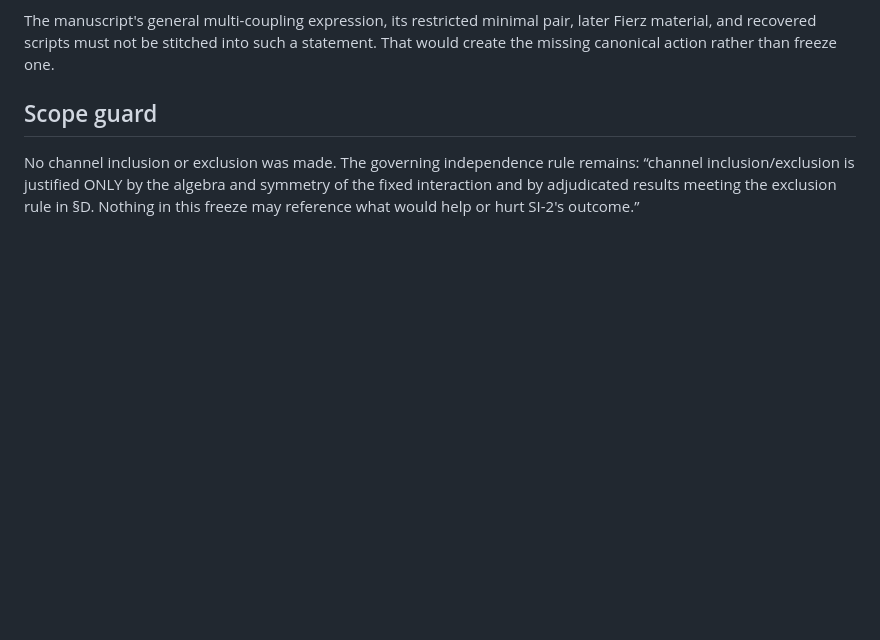
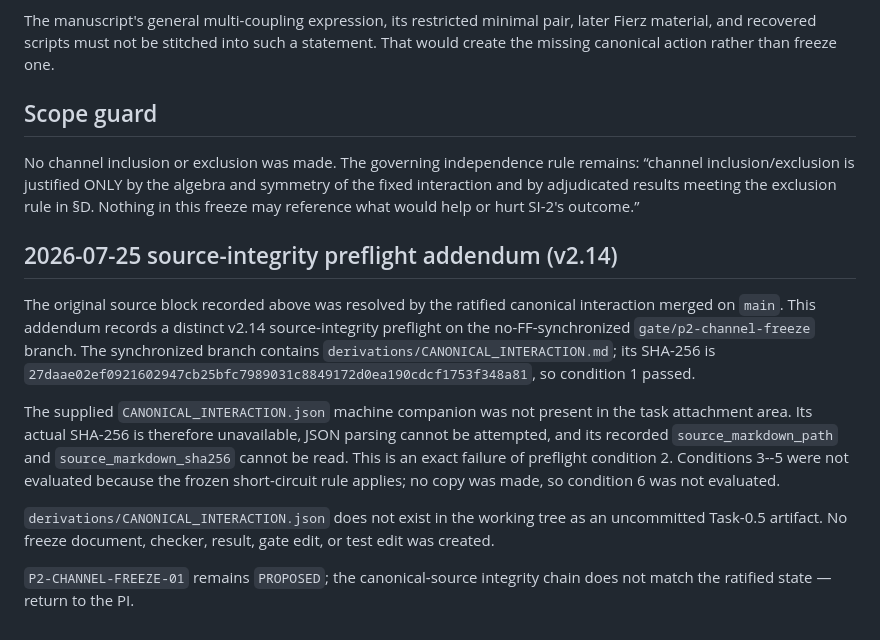
Before and after one commit to zetacheng/2-emergent-gravity, a Markdown page: reports/2026-07-25_channel-freeze-phaseA_source-blocked.md, the part around the change. GitHub-like rendering; blank space fills up the shorter version.

Commit message:
docs: P2-CHANNEL-FREEZE-01 Phase-A source-integrity blocked report

```diff
--- a/reports/2026-07-25_channel-freeze-phaseA_source-blocked.md
+++ b/reports/2026-07-25_channel-freeze-phaseA_source-blocked.md
@@ -58,3 +58,27 @@ remains: “channel inclusion/exclusion is justified ONLY by the algebra and
 symmetry of the fixed interaction and by adjudicated results meeting the
 exclusion rule in §D. Nothing in this freeze may reference what would help or
 hurt SI-2's outcome.”
+
+## 2026-07-25 source-integrity preflight addendum (v2.14)
+
+The original source block recorded above was resolved by the ratified canonical
+interaction merged on `main`.  This addendum records a distinct v2.14
+source-integrity preflight on the no-FF-synchronized
+`gate/p2-channel-freeze` branch.  The synchronized branch contains
+`derivations/CANONICAL_INTERACTION.md`; its SHA-256 is
+`27daae02ef0921602947cb25bfc7989031c8849172d0ea190cdcf1753f348a81`, so
+condition 1 passed.
+
+The supplied `CANONICAL_INTERACTION.json` machine companion was not present in
+the task attachment area.  Its actual SHA-256 is therefore unavailable, JSON
+parsing cannot be attempted, and its recorded `source_markdown_path` and
+`source_markdown_sha256` cannot be read.  This is an exact failure of
+preflight condition 2.  Conditions 3--5 were not evaluated because the frozen
+short-circuit rule applies; no copy was made, so condition 6 was not evaluated.
+
+`derivations/CANONICAL_INTERACTION.json` does not exist in the working tree as
+an uncommitted Task-0.5 artifact.  No freeze document, checker, result,
+gate edit, or test edit was created.
+
+`P2-CHANNEL-FREEZE-01` remains `PROPOSED`; the canonical-source integrity
+chain does not match the ratified state — return to the PI.
```
